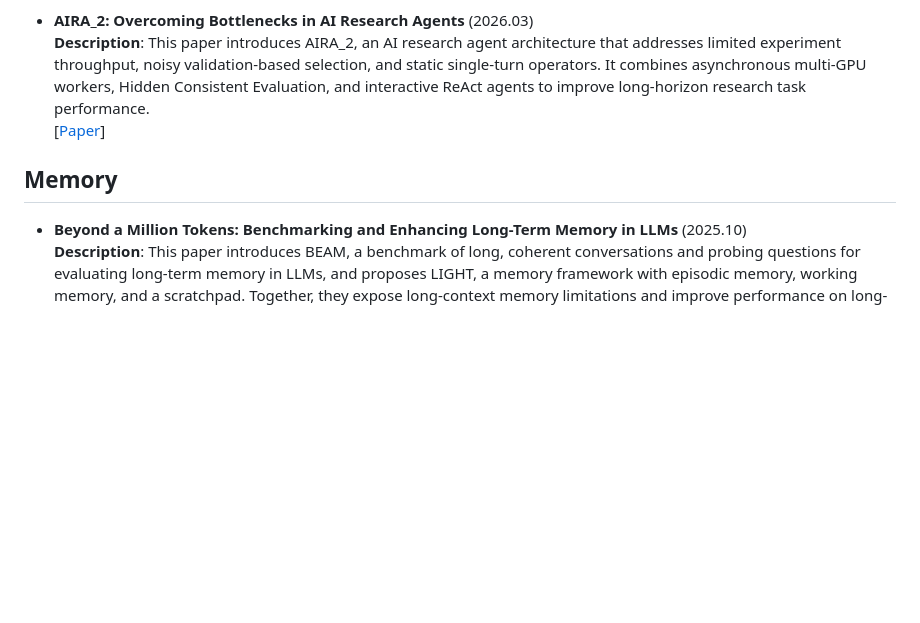
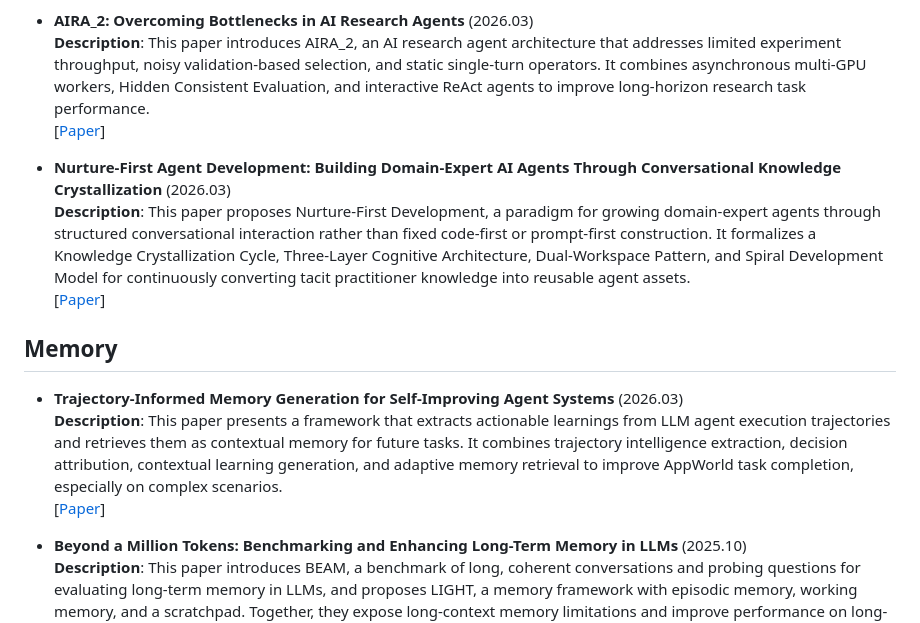
Before and after one commit to BrenchCC/Awesome-LLM-Research-Collections, a Markdown page: README.md, the part around the change. Drawn GitHub-style; blank space fills up the shorter version.

Commit message:
docs: add agent development and memory papers
- add Nurture-First Agent Development under Agents Application
- add trajectory-informed memory generation under Agents Application Memory
- include concise descriptions and canonical arXiv links

```diff
--- a/README.md
+++ b/README.md
@@ -244,7 +244,15 @@
   **Description**: This paper introduces AIRA_2, an AI research agent architecture that addresses limited experiment throughput, noisy validation-based selection, and static single-turn operators. It combines asynchronous multi-GPU workers, Hidden Consistent Evaluation, and interactive ReAct agents to improve long-horizon research task performance. \
   [[Paper](https://arxiv.org/abs/2603.26499)]
 
+- **Nurture-First Agent Development: Building Domain-Expert AI Agents Through Conversational Knowledge Crystallization** (2026.03) \
+  **Description**: This paper proposes Nurture-First Development, a paradigm for growing domain-expert agents through structured conversational interaction rather than fixed code-first or prompt-first construction. It formalizes a Knowledge Crystallization Cycle, Three-Layer Cognitive Architecture, Dual-Workspace Pattern, and Spiral Development Model for continuously converting tacit practitioner knowledge into reusable agent assets. \
+  [[Paper](https://arxiv.org/abs/2603.10808)]
+
 ## Memory
+- **Trajectory-Informed Memory Generation for Self-Improving Agent Systems** (2026.03) \
+  **Description**: This paper presents a framework that extracts actionable learnings from LLM agent execution trajectories and retrieves them as contextual memory for future tasks. It combines trajectory intelligence extraction, decision attribution, contextual learning generation, and adaptive memory retrieval to improve AppWorld task completion, especially on complex scenarios. \
+  [[Paper](https://arxiv.org/abs/2603.10600)]
+
 - **Beyond a Million Tokens: Benchmarking and Enhancing Long-Term Memory in LLMs** (2025.10) \
   **Description**: This paper introduces BEAM, a benchmark of long, coherent conversations and probing questions for evaluating long-term memory in LLMs, and proposes LIGHT, a memory framework with episodic memory, working memory, and a scratchpad. Together, they expose long-context memory limitations and improve performance on long-horizon conversational reasoning tasks. \
   [[Paper](https://arxiv.org/abs/2510.27246)]]
```
